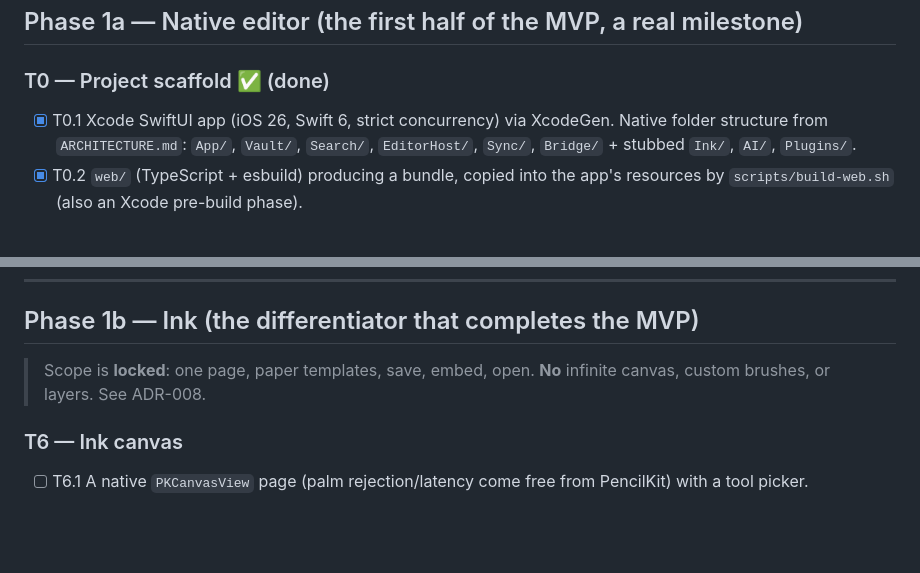
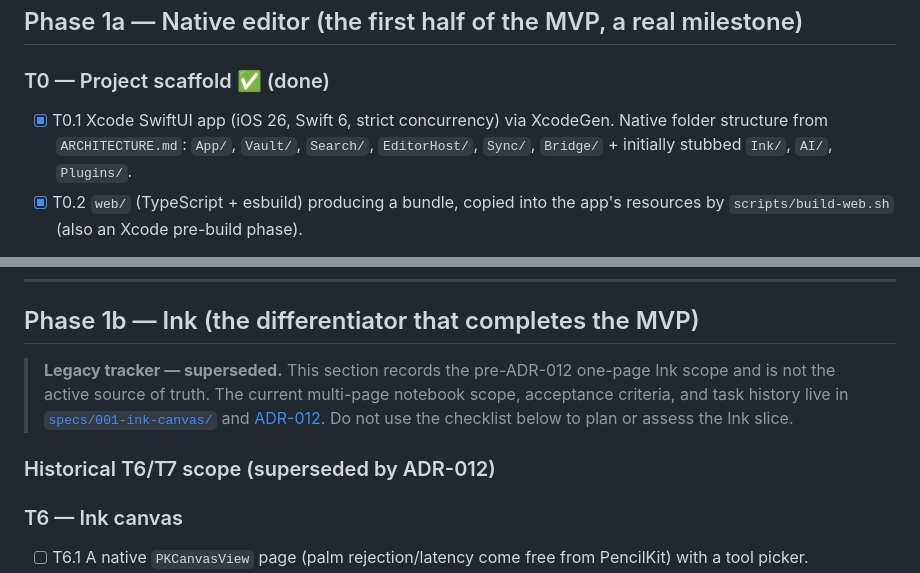
Before and after one commit to caiopieri/flint, a Markdown page: docs/TASKS.md, 2 parts joined by grey strips. Drawn GitHub-style; blank space fills up the shorter version.

```diff
--- a/docs/TASKS.md
+++ b/docs/TASKS.md
@@ -47,7 +47,7 @@ Change these only with the author's sign-off (some are noted as the author's cal
 ## Phase 1a — Native editor (the first half of the MVP, a real milestone)
 
 ### T0 — Project scaffold ✅ (done)
-- [x] T0.1 Xcode SwiftUI app (iOS 26, Swift 6, strict concurrency) via XcodeGen. Native folder structure from `ARCHITECTURE.md`: `App/`, `Vault/`, `Search/`, `EditorHost/`, `Sync/`, `Bridge/` + stubbed `Ink/`, `AI/`, `Plugins/`.
+- [x] T0.1 Xcode SwiftUI app (iOS 26, Swift 6, strict concurrency) via XcodeGen. Native folder structure from `ARCHITECTURE.md`: `App/`, `Vault/`, `Search/`, `EditorHost/`, `Sync/`, `Bridge/` + initially stubbed `Ink/`, `AI/`, `Plugins/`.
 - [x] T0.2 `web/` (TypeScript + esbuild) producing a bundle, copied into the app's resources by `scripts/build-web.sh` (also an Xcode pre-build phase).
 - **DoD met:** `make build` → **BUILD SUCCEEDED** for the simulator; the web bundle ships inside `Flint.app/web/`; empty SwiftUI shell.
 
@@ -98,7 +98,9 @@ Change these only with the author's sign-off (some are noted as the author's cal
 
 ## Phase 1b — Ink (the differentiator that completes the MVP)
 
-> Scope is **locked**: one page, paper templates, save, embed, open. **No** infinite canvas, custom brushes, or layers. See ADR-008.
+> **Legacy tracker — superseded.** This section records the pre-ADR-012 one-page Ink scope and is not the active source of truth. The current multi-page notebook scope, acceptance criteria, and task history live in [`specs/001-ink-canvas/`](../specs/001-ink-canvas/) and [ADR-012](DECISIONS.md#adr-012--ink-mvp-promoted-from-a-single-drawing-to-a-multi-page-notebook). Do not use the checklist below to plan or assess the Ink slice.
+
+### Historical T6/T7 scope (superseded by ADR-012)
 
 ### T6 — Ink canvas
 - [ ] T6.1 A native `PKCanvasView` page (palm rejection/latency come free from PencilKit) with a tool picker.
```
Also changed, not shown: AGENTS.md (+1 -1 lines), ROADMAP.md (+4 -1 lines).
